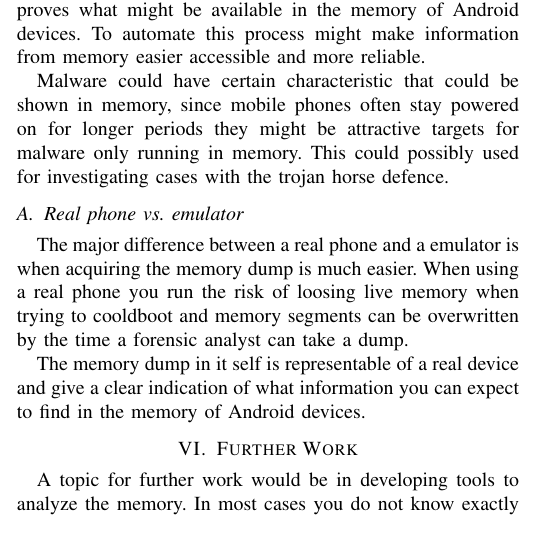
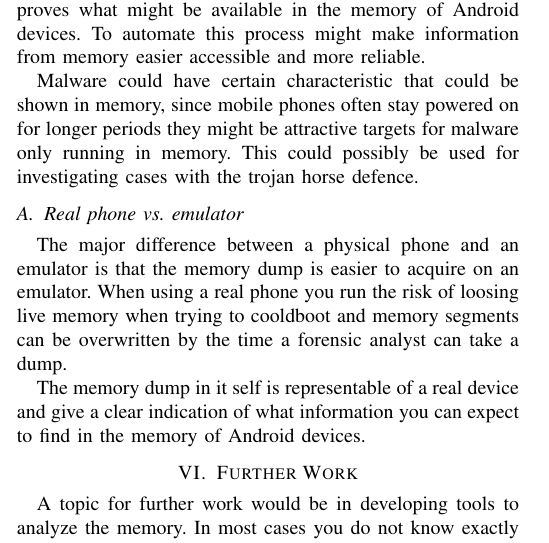
Before and after one commit to DownGoat/massive-tribble, a LaTeX paper (report/bak.report.tex, which reads report/conclusion/conclusion.tex): part of one column of page 4 of 6, cut so that both start at the same text. Compiled offline with pdfLaTeX.

Commit message:
fixed more on conclusion

```diff
--- a/report/conclusion/conclusion.tex
+++ b/report/conclusion/conclusion.tex
@@ -21,12 +21,11 @@ To automate this process might make information from memory easier accessible an
 %malware (trojan horse defence)
 Malware could have certain characteristic that could be shown in memory, since mobile phones often stay
 powered on for longer periods they might be attractive targets for malware only running in memory.
-This could possibly used for investigating cases with the trojan horse defence.
+This could possibly be used for investigating cases with the trojan horse defence.
 
 \subsection{Real phone vs. emulator}
 %Research applicable in real phone? Is a emulator environment relevant?
-The major difference between a real phone and a emulator is when acquiring the memory dump is much
-easier. When using a real phone you run the risk of loosing live memory when trying to cooldboot and
+The major difference between a physical phone and an emulator is that the memory dump is easier to acquire on an emulator. When using a real phone you run the risk of loosing live memory when trying to cooldboot and
 memory segments can be overwritten by the time a forensic analyst can take a dump.
 
 The memory dump in it self is representable of a real device and give a clear indication of what
```
